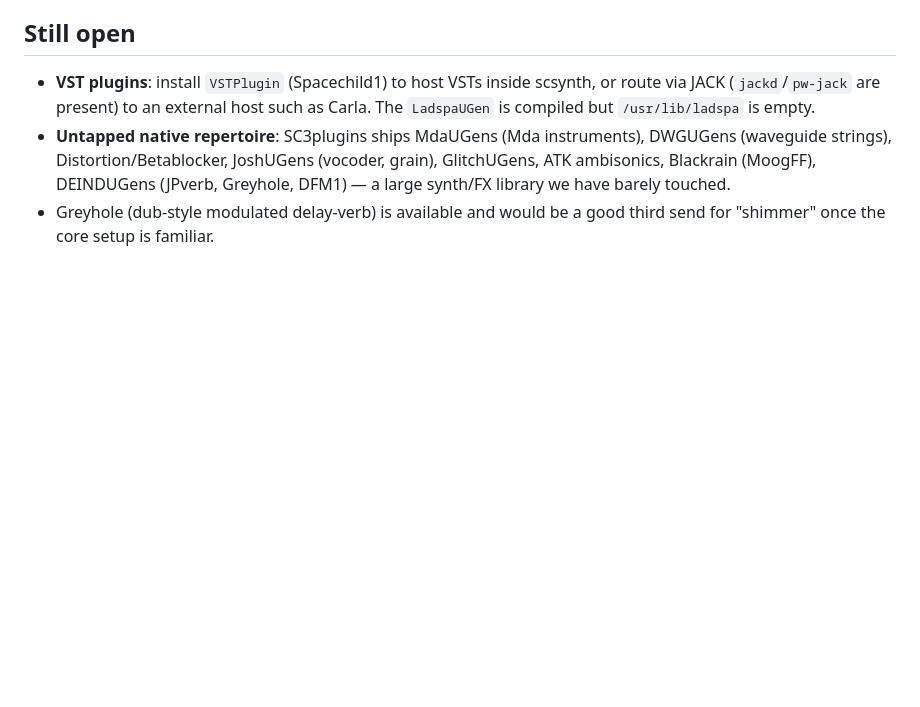
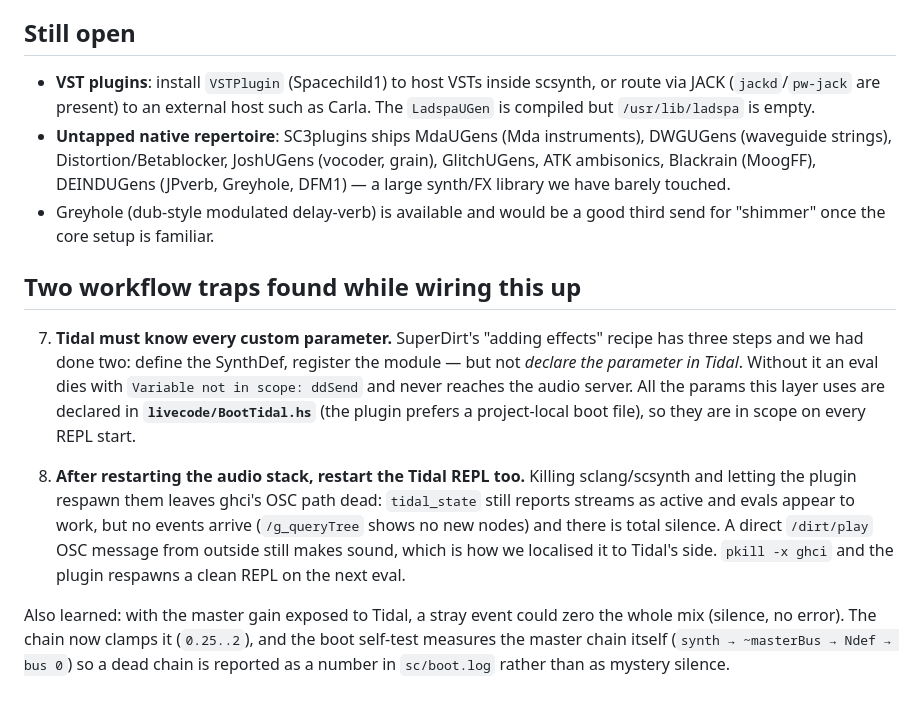
Before and after one commit to ekg/pi-tidal, a Markdown page: docs/sc-effects-and-routing.md, the part around the change. Rendered like a GitHub page; blank space fills up the shorter version.

Commit message:
docs: two workflow traps (Tidal-side param declarations, restart REPL with the stack) + master gain clamp and chain self-test

```diff
--- a/docs/sc-effects-and-routing.md
+++ b/docs/sc-effects-and-routing.md
@@ -103,3 +103,26 @@ into `~masterBus`, *hearing anything at all* means the chain is in the path.
   DFM1) — a large synth/FX library we have barely touched.
 - Greyhole (dub-style modulated delay-verb) is available and would be a good third
   send for "shimmer" once the core setup is familiar.
+
+## Two workflow traps found while wiring this up
+
+7. **Tidal must know every custom parameter.** SuperDirt's "adding effects" recipe
+   has three steps and we had done two: define the SynthDef, register the module —
+   but not *declare the parameter in Tidal*. Without it an eval dies with
+   `Variable not in scope: ddSend` and never reaches the audio server. All the
+   params this layer uses are declared in **`livecode/BootTidal.hs`** (the plugin
+   prefers a project-local boot file), so they are in scope on every REPL start.
+
+8. **After restarting the audio stack, restart the Tidal REPL too.** Killing
+   sclang/scsynth and letting the plugin respawn them leaves ghci's OSC path
+   dead: `tidal_state` still reports streams as active and evals appear to work,
+   but no events arrive (`/g_queryTree` shows no new nodes) and there is total
+   silence. A direct `/dirt/play` OSC message from outside still makes sound,
+   which is how we localised it to Tidal's side. `pkill -x ghci` and the plugin
+   respawns a clean REPL on the next eval.
+
+Also learned: with the master gain exposed to Tidal, a stray event could zero the
+whole mix (silence, no error). The chain now clamps it (`0.25..2`), and the boot
+self-test measures the master chain itself (`synth → ~masterBus → Ndef → bus 0`)
+so a dead chain is reported as a number in `sc/boot.log` rather than as mystery
+silence.
```
